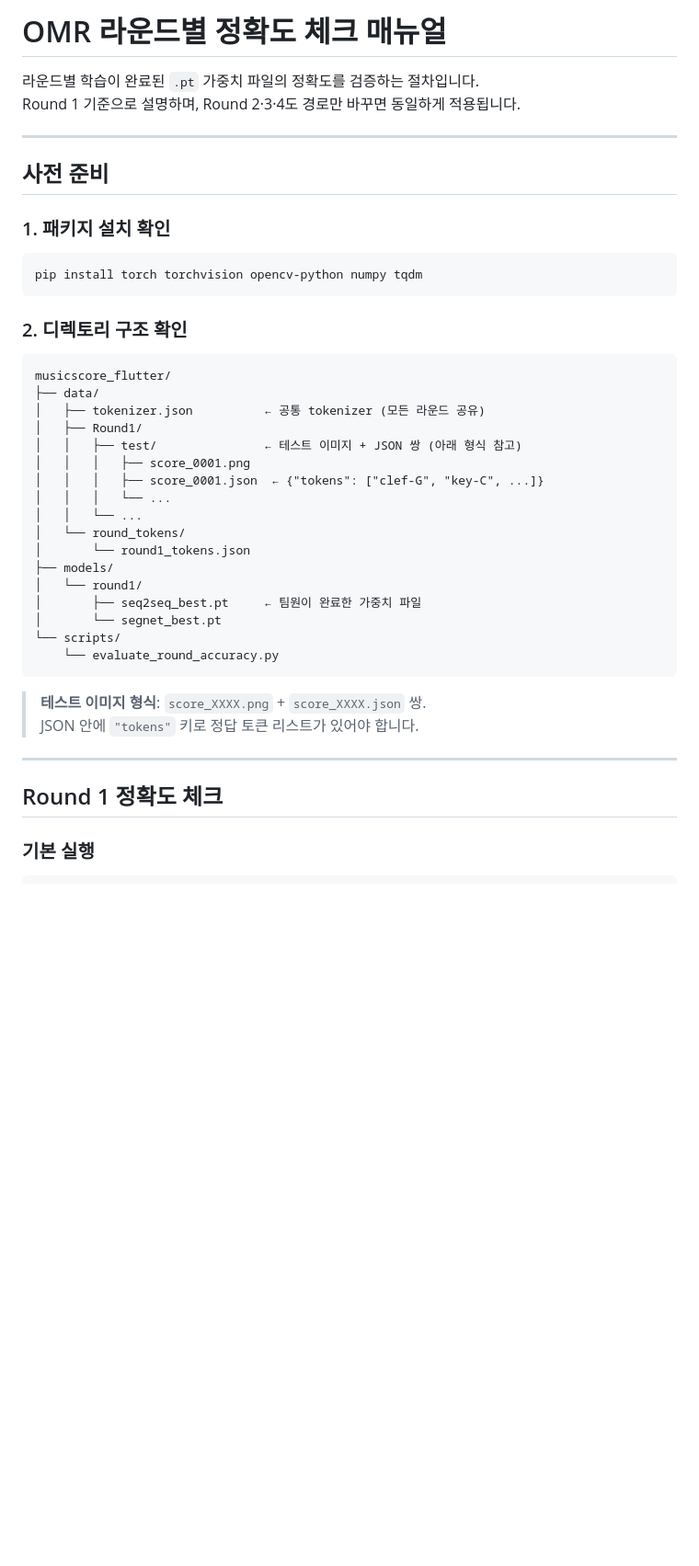
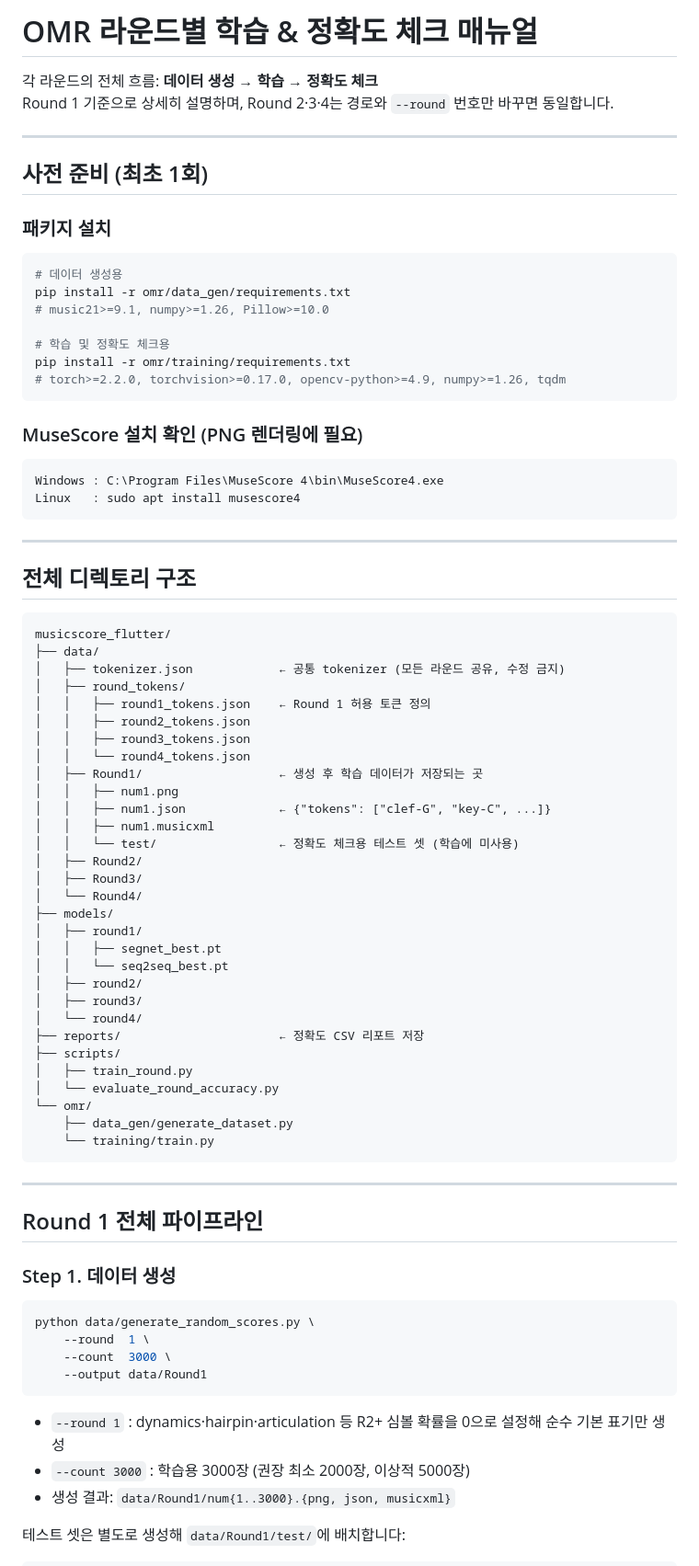
Before and after one commit to braeden-hue/TransNote, a Markdown page: docs/accuracy_check_manual.md, the part around one of its changes. Shown at 92% size. GitHub-like rendering; blank space fills up the shorter version.

````diff
--- a/docs/accuracy_check_manual.md
+++ b/docs/accuracy_check_manual.md
@@ -1,45 +1,84 @@
-# OMR 라운드별 정확도 체크 매뉴얼
+# OMR 라운드별 학습 & 정확도 체크 매뉴얼
 
-라운드별 학습이 완료된 `.pt` 가중치 파일의 정확도를 검증하는 절차입니다.
-Round 1 기준으로 설명하며, Round 2·3·4도 경로만 바꾸면 동일하게 적용됩니다.
+각 라운드의 전체 흐름: **데이터 생성 → 학습 → 정확도 체크**
+Round 1 기준으로 상세히 설명하며, Round 2·3·4는 경로와 `--round` 번호만 바꾸면 동일합니다.
 
 ---
 
-## 사전 준비
+## 사전 준비 (최초 1회)
 
-### 1. 패키지 설치 확인
+### 패키지 설치
 
 ```bash
-pip install torch torchvision opencv-python numpy tqdm
+# 데이터 생성용
+pip install -r omr/data_gen/requirements.txt
+# music21>=9.1, numpy>=1.26, Pillow>=10.0
+
+# 학습 및 정확도 체크용
+pip install -r omr/training/requirements.txt
+# torch>=2.2.0, torchvision>=0.17.0, opencv-python>=4.9, numpy>=1.26, tqdm
 ```
 
-### 2. 디렉토리 구조 확인
+### MuseScore 설치 확인 (PNG 렌더링에 필요)
+
+```
+Windows : C:\Program Files\MuseScore 4\bin\MuseScore4.exe
+Linux   : sudo apt install musescore4
+```
+
+---
+
+## 전체 디렉토리 구조
 
 ```
 musicscore_flutter/
 ├── data/
-│   ├── tokenizer.json          ← 공통 tokenizer (모든 라운드 공유)
-│   ├── Round1/
-│   │   ├── test/               ← 테스트 이미지 + JSON 쌍 (아래 형식 참고)
-│   │   │   ├── score_0001.png
-│   │   │   ├── score_0001.json  ← {"tokens": ["clef-G", "key-C", ...]}
-│   │   │   └── ...
-│   │   └── ...
-│   └── round_tokens/
-│       └── round1_tokens.json
+│   ├── tokenizer.json            ← 공통 tokenizer (모든 라운드 공유, 수정 금지)
+│   ├── round_tokens/
+│   │   ├── round1_tokens.json    ← Round 1 허용 토큰 정의
+│   │   ├── round2_tokens.json
+│   │   ├── round3_tokens.json
+│   │   └── round4_tokens.json
+│   ├── Round1/                   ← 생성 후 학습 데이터가 저장되는 곳
+│   │   ├── num1.png
+│   │   ├── num1.json             ← {"tokens": ["clef-G", "key-C", ...]}
+│   │   ├── num1.musicxml
+│   │   └── test/                 ← 정확도 체크용 테스트 셋 (학습에 미사용)
+│   ├── Round2/
+│   ├── Round3/
+│   └── Round4/
 ├── models/
-│   └── round1/
-│       ├── seq2seq_best.pt     ← 팀원이 완료한 가중치 파일
-│       └── segnet_best.pt
-└── scripts/
-    └── evaluate_round_accuracy.py
+│   ├── round1/
+│   │   ├── segnet_best.pt
+│   │   └── seq2seq_best.pt
+│   ├── round2/
+│   ├── round3/
+│   └── round4/
+├── reports/                      ← 정확도 CSV 리포트 저장
+├── scripts/
+│   ├── train_round.py
+│   └── evaluate_round_accuracy.py
+└── omr/
+    ├── data_gen/generate_dataset.py
+    └── training/train.py
 ```
-
-> **테스트 이미지 형식**: `score_XXXX.png` + `score_XXXX.json` 쌍.
-> JSON 안에 `"tokens"` 키로 정답 토큰 리스트가 있어야 합니다.
 
 ---
 
-## Round 1 정확도 체크
+## Round 1 전체 파이프라인
 
-### 기본 실행
+### Step 1. 데이터 생성
+
+```bash
+python data/generate_random_scores.py \
+    --round  1 \
+    --count  3000 \
+    --output data/Round1
+```
+
+- `--round 1` : dynamics·hairpin·articulation 등 R2+ 심볼 확률을 0으로 설정해 순수 기본 표기만 생성
+- `--count 3000` : 학습용 3000장 (권장 최소 2000장, 이상적 5000장)
+- 생성 결과: `data/Round1/num{1..3000}.{png, json, musicxml}`
+
+테스트 셋은 별도로 생성해 `data/Round1/test/`에 배치합니다:
+
````
Also changed, not shown: other parts of docs/accuracy_check_manual.md (+159 -119 lines).
